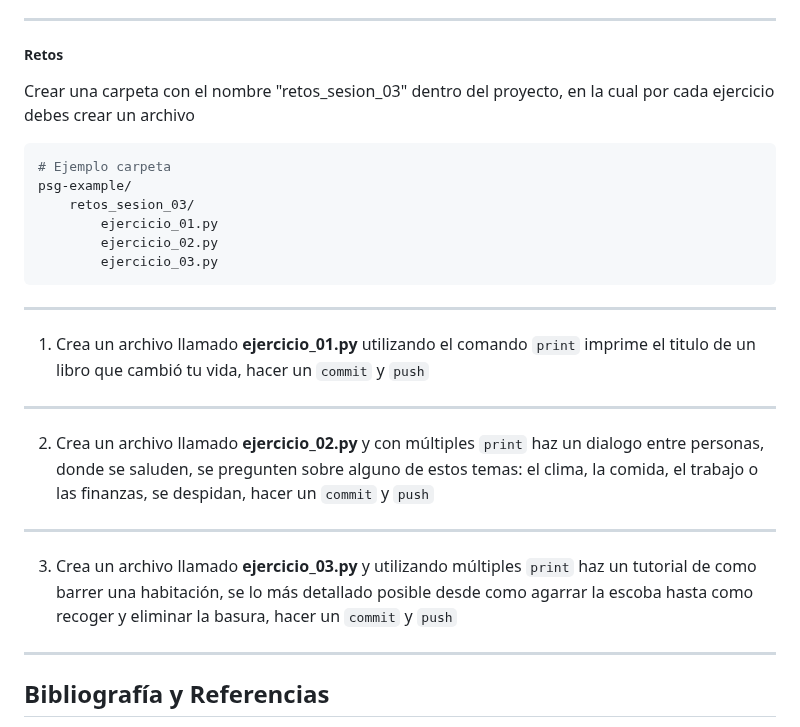
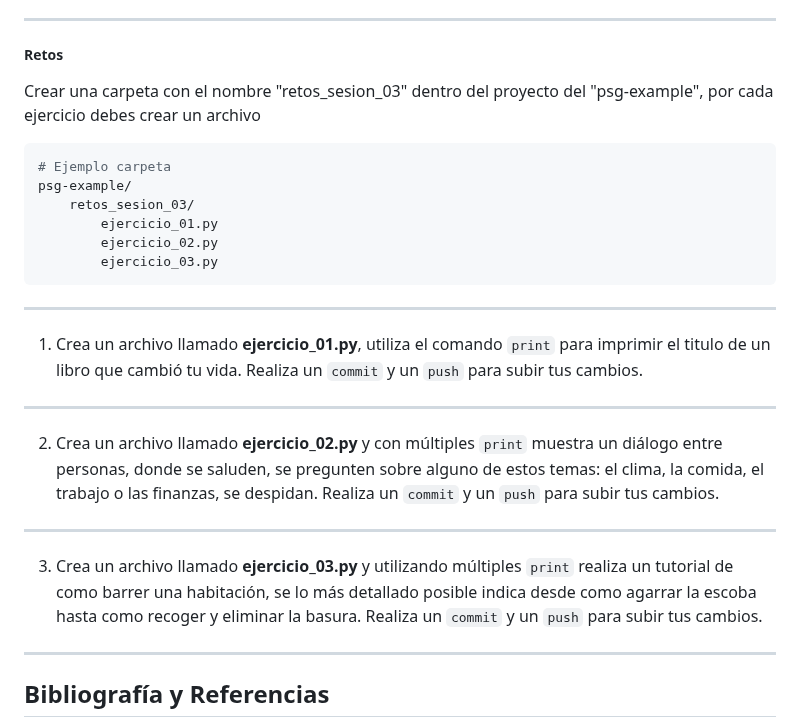
Before and after one commit to python-la-paz/python-study-group-fundamentals, a Markdown page: content/sesion03/Readme.md, the part around the change. Rendered like a GitHub page.

Commit message:
checking redaccion

````diff
--- a/content/sesion03/Readme.md
+++ b/content/sesion03/Readme.md
@@ -483,7 +483,7 @@ git push
 ---
 ##### Retos
 
-Crear una carpeta con el nombre "retos_sesion_03" dentro del proyecto, en la cual por cada ejercicio debes crear un archivo
+Crear una carpeta con el nombre "retos_sesion_03" dentro del proyecto del "psg-example", por cada ejercicio debes crear un archivo
 
 ```bash
 # Ejemplo carpeta
@@ -495,13 +495,13 @@ psg-example/
 ```
 
 ---
-1.  Crea un archivo llamado **ejercicio_01.py** utilizando el comando `print` imprime el titulo de un libro que cambió tu vida, hacer un `commit` y `push`
+1.  Crea un archivo llamado **ejercicio_01.py**, utiliza el comando `print` para imprimir el titulo de un libro que cambió tu vida. Realiza un `commit` y un `push` para subir tus cambios.
 
 ---
-2.  Crea un archivo llamado **ejercicio_02.py** y con múltiples `print` haz un dialogo entre personas, donde se saluden, se pregunten sobre alguno de estos temas: el clima, la comida, el trabajo o las finanzas, se despidan, hacer un `commit` y `push`
+2.  Crea un archivo llamado **ejercicio_02.py** y con múltiples `print` muestra un diálogo entre personas, donde se saluden, se pregunten sobre alguno de estos temas: el clima, la comida, el trabajo o las finanzas, se despidan. Realiza un `commit` y un `push` para subir tus cambios.
 
 ---
-3.  Crea un archivo llamado **ejercicio_03.py** y utilizando múltiples `print` haz un tutorial de como barrer una habitación, se lo más detallado posible desde como agarrar la escoba hasta como recoger y eliminar la basura, hacer un `commit` y `push`
+3.  Crea un archivo llamado **ejercicio_03.py** y utilizando múltiples `print` realiza un tutorial de como barrer una habitación, se lo más detallado posible indica desde como agarrar la escoba hasta como recoger y eliminar la basura. Realiza un `commit` y un `push` para subir tus cambios.
 
 ---
 <!--.slide: data-visibility="hidden"-->
````
